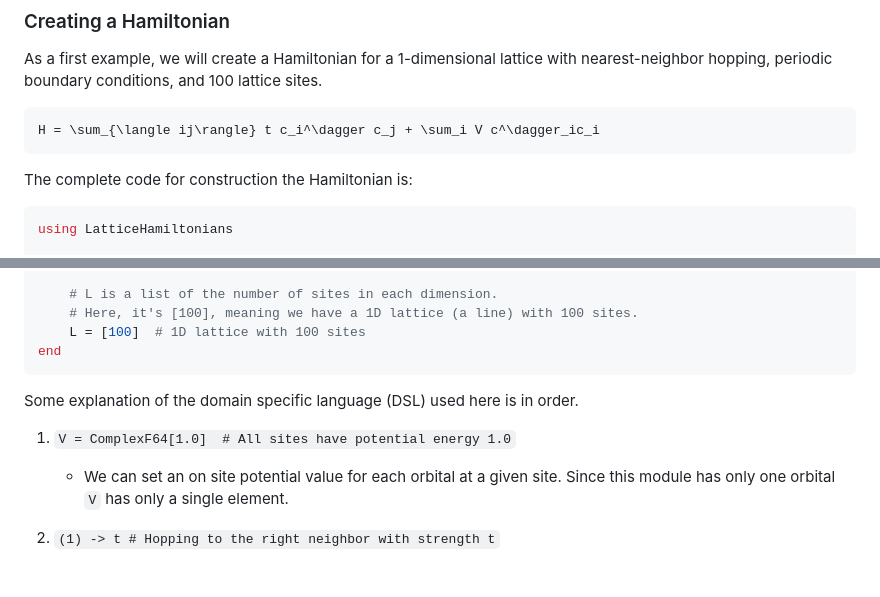
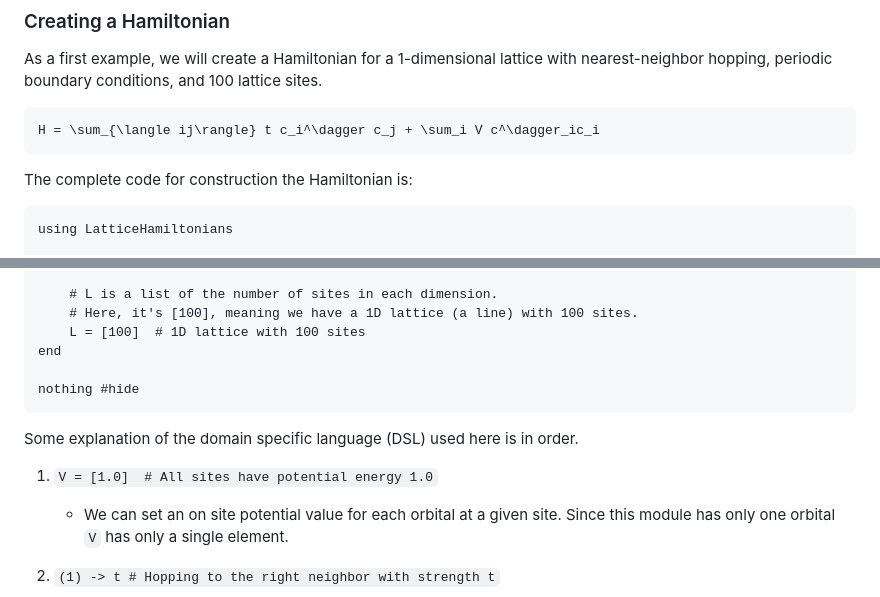
Before and after one commit to jhwilson/LatticeHamiltonians.jl, a Markdown page: docs/src/tutorial.md, 2 parts joined by grey strips. GitHub-like rendering; blank space fills up the shorter version.

Commit message:
docs: run tutorial examples to make sure they work (#32)

````diff
--- a/docs/src/tutorial.md
+++ b/docs/src/tutorial.md
@@ -19,7 +19,7 @@ H = \sum_{\langle ij\rangle} t c_i^\dagger c_j + \sum_i V c^\dagger_ic_i
 
 The complete code for construction the Hamiltonian is:
 
-```julia
+```@example
 using LatticeHamiltonians
 
 H = @lattice_hamiltonian begin
@@ -38,10 +38,12 @@ H = @lattice_hamiltonian begin
     # Here, it's [100], meaning we have a 1D lattice (a line) with 100 sites.
     L = [100]  # 1D lattice with 100 sites
 end
+
+nothing #hide
 ```
 Some explanation of the domain specific language (DSL) used here is in order.
 
-1. `V = ComplexF64[1.0]  # All sites have potential energy 1.0`
+1. `V = [1.0]  # All sites have potential energy 1.0`
 
     - We can set an on site potential value for each orbital at a given site. Since this module has only one orbital `V` has only a single element.
 
````
